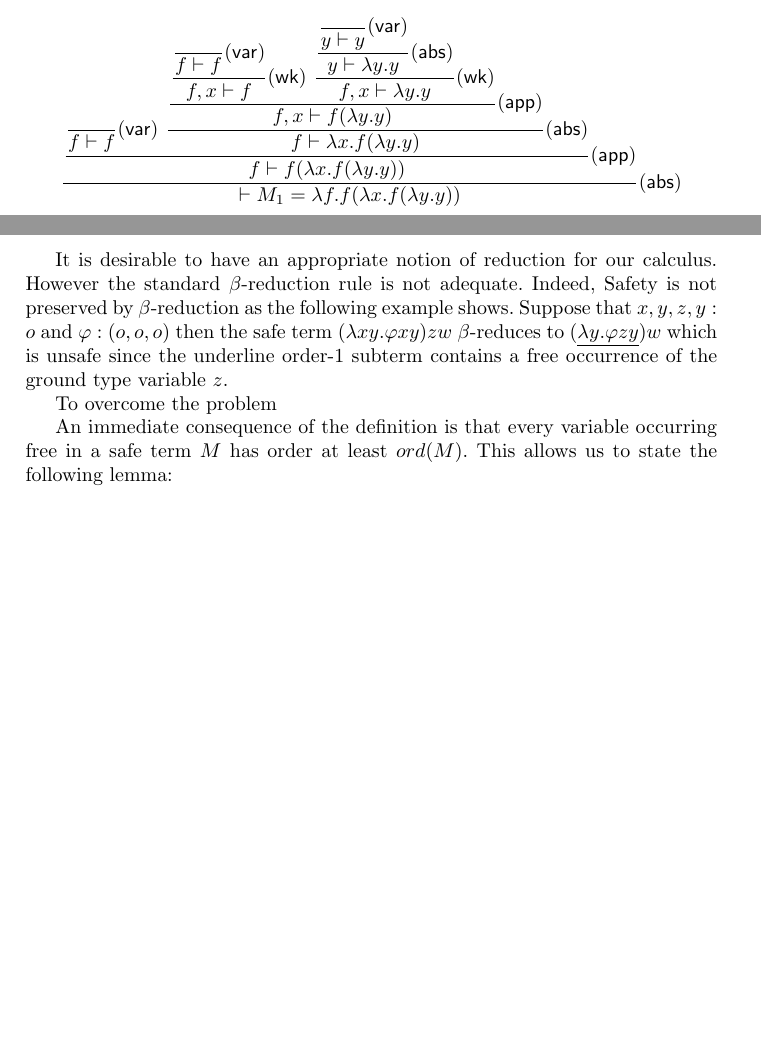
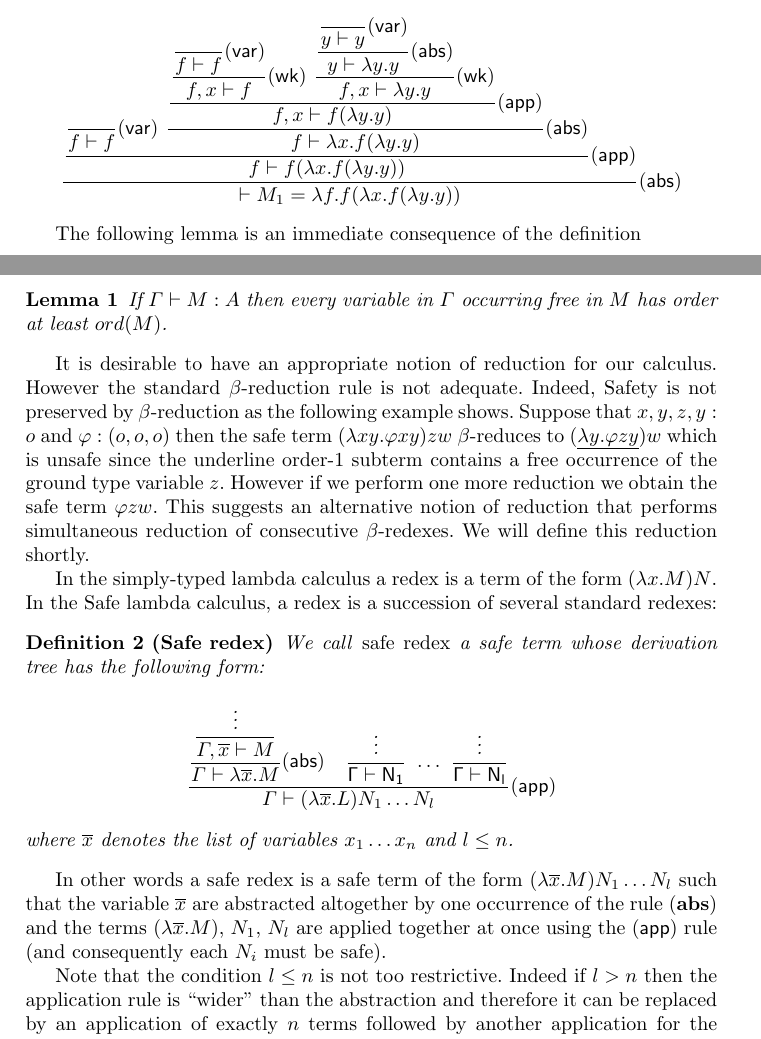
Before and after one commit to blumu/dphil.thesis, a LaTeX thesis (tlca07/tlca07.tex): two parts of pages 3 and 4 of 5, joined at a grey line, cut so that both start at the same text, the shorter picture padded with empty space. Compiled offline with pdfLaTeX.

Commit message:
git-svn-id: svn://localhost@194 79315eeb-8d0d-0410-b3ce-e36577d3b6d3

```diff
--- a/tlca07/tlca07.tex
+++ b/tlca07/tlca07.tex
@@ -266,12 +266,39 @@ $$
 $$
 \end{exmp}
 
+The following lemma is an immediate consequence of the definition
+\begin{lem}
+If $\Gamma \vdash M : A$ then every variable in $\Gamma$ occurring free in $M$ has order at least $ord(M)$.
+\end{lem}
 
-It is desirable to have an appropriate notion of reduction for our calculus. However the standard $\beta$-reduction rule
-is not adequate. Indeed, Safety is not preserved by $\beta$-reduction as the following example shows. Suppose that $x,y,z,y : o$ and $\varphi : (o,o,o)$ then the safe term $(\lambda x y . \varphi x y) z w$ $\beta$-reduces to $(\underline{\lambda y . \varphi z y}) w$ which is unsafe since the underline order-1 subterm  contains a free occurrence of the ground type variable $z$.
+It is desirable to have an appropriate notion of reduction for our calculus. However the standard $\beta$-reduction rule is not adequate. Indeed, Safety is not preserved by $\beta$-reduction as the following example shows. Suppose that $x,y,z,y : o$ and $\varphi : (o,o,o)$ then the safe term $(\lambda x y . \varphi x y) z w$ $\beta$-reduces to $(\underline{\lambda y . \varphi z y}) w$ which is unsafe since the underline order-1 subterm  contains a free occurrence of the ground type variable $z$. However if we perform one more reduction we obtain the safe term
+$\varphi z w$. This suggests an alternative notion of reduction that performs simultaneous reduction of consecutive $\beta$-redexes. We will define this reduction shortly.
 
-To overcome the problem
+In the simply-typed lambda calculus a redex is a term of the form
+$(\lambda x . M) N$. In the Safe
+lambda calculus, a redex is a succession of several standard redexes:
+\begin{dfn}[Safe redex]
+We call \emph{safe redex} a safe term whose derivation tree has the following form:
+$$   \rulef{
+            \rulef{\rulef{\vdots}{\Gamma, \overline{x}\vdash M}}{\Gamma \vdash \lambda \overline{x} . M} (\sf{abs})
+            \quad
+            \rulef{\vdots}{\Gamma \vdash N_1}  \ \ldots \  \rulef{\vdots}{\Gamma \vdash N_l}
+    }
+    {
+       \Gamma \vdash (\lambda \overline{x} . L) N_1 \ldots N_l
+    } (\sf{app})
+$$
+where $\overline{x}$ denotes the list of variables $x_1\ldots x_n$ and $l\leq n$.
+\end{dfn}
+
+In other words a safe redex is a safe term of the form $(\lambda \overline{x} . M) N_1 \ldots N_l$ such that
+the variable $\overline{x}$ are abstracted altogether by one occurrence of the rule $\rulename{abs}$ and the terms $(\lambda \overline{x} . M)$, $N_1$, $N_l$ are applied together at once using the $(\sf{app})$ rule
+(and consequently each $N_i$ must be safe).
+
+Note that the condition $l\leq n$ is not too restrictive. Indeed if
+$l>n$ then the application rule is ``wider'' than the abstraction
+and therefore it can be replaced by an application of exactly $n$
+terms followed by another application for the remaining terms
+$N_{n+1}, \ldots, N_l$.
 
 
-An immediate consequence of the definition is that every variable occurring free in a safe term $M$ has order at least $ord(M)$.
-This allows us to state the following lemma:
```
Also changed, not shown: tlca07/tlca07.tex (25 more changed lines), 1 other file.
